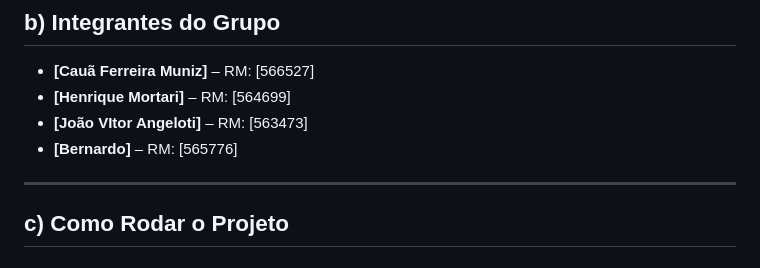
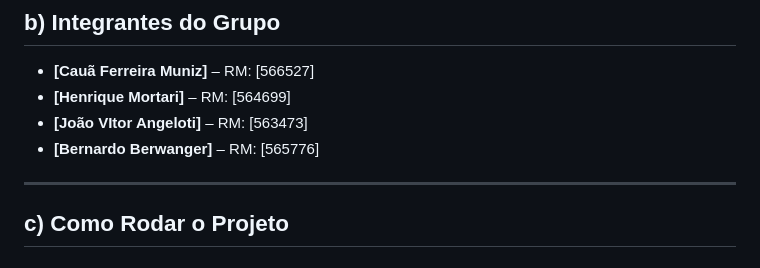
Before and after one commit to MUnizZz526/fiapressa, a Markdown page: README.md, the part around the change. GitHub-like rendering.

Commit message:
Atualizacao README

```diff
--- a/README.md
+++ b/README.md
@@ -30,7 +30,7 @@ Escolhemos a operação de **Lanchonete/Restaurante da FIAP**. A escolha justifi
 * **[Cauã Ferreira Muniz]** – RM: [566527]
 * **[Henrique Mortari]** – RM: [564699]
 * **[João VItor Angeloti]** – RM: [563473]
-* **[Bernardo]** – RM: [565776]
+* **[Bernardo Berwanger]** – RM: [565776]
 
 ---
 
```
